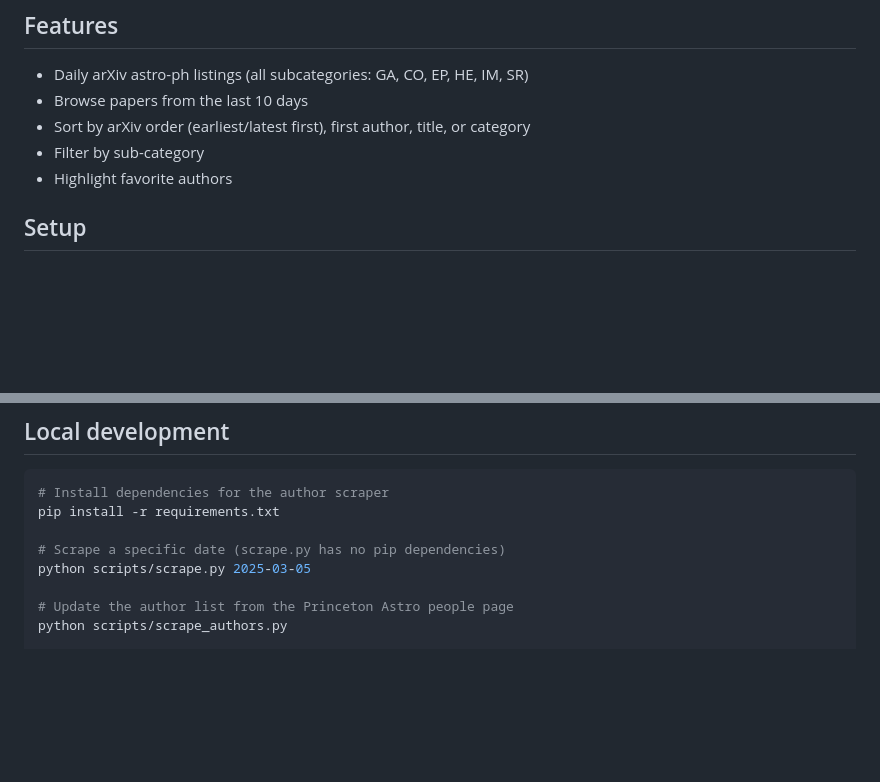
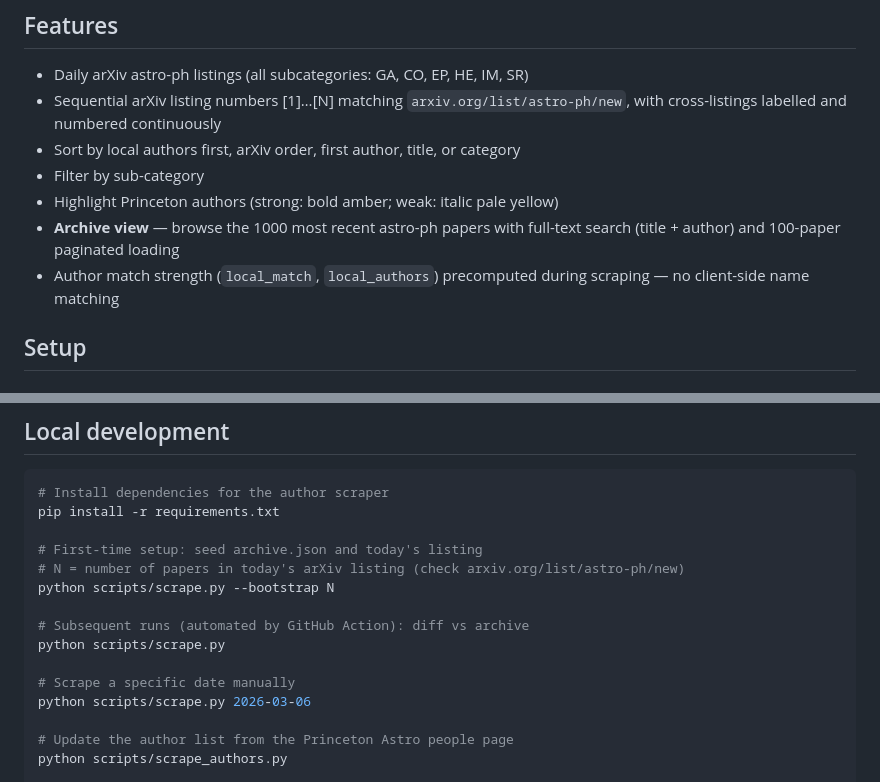
Before and after one commit to changgoo/astro-coffee-page, a Markdown page: README.md, 2 parts joined by grey strips. Drawn GitHub-style; blank space fills up the shorter version.

Commit message:
docs: update README and DEVELOPMENT for diff-based listing and archive view
Co-Authored-By: Claude Sonnet 4.6 <noreply@anthropic.com>

```diff
--- a/README.md
+++ b/README.md
@@ -5,10 +5,12 @@ A daily arXiv astro-ph paper browser hosted on GitHub Pages.
 ## Features
 
 - Daily arXiv astro-ph listings (all subcategories: GA, CO, EP, HE, IM, SR)
-- Browse papers from the last 10 days
-- Sort by arXiv order (earliest/latest first), first author, title, or category
+- Sequential arXiv listing numbers [1]…[N] matching `arxiv.org/list/astro-ph/new`, with cross-listings labelled and numbered continuously
+- Sort by local authors first, arXiv order, first author, title, or category
 - Filter by sub-category
-- Highlight favorite authors
+- Highlight Princeton authors (strong: bold amber; weak: italic pale yellow)
+- **Archive view** — browse the 1000 most recent astro-ph papers with full-text search (title + author) and 100-paper paginated loading
+- Author match strength (`local_match`, `local_authors`) precomputed during scraping — no client-side name matching
 
 ## Setup
 
@@ -94,8 +96,15 @@ match (italic grey highlight). Titles (Dr., Sir) and suffixes (Jr., III) are ign
 # Install dependencies for the author scraper
 pip install -r requirements.txt
 
-# Scrape a specific date (scrape.py has no pip dependencies)
-python scripts/scrape.py 2025-03-05
+# First-time setup: seed archive.json and today's listing
+# N = number of papers in today's arXiv listing (check arxiv.org/list/astro-ph/new)
+python scripts/scrape.py --bootstrap N
+
+# Subsequent runs (automated by GitHub Action): diff vs archive
+python scripts/scrape.py
+
+# Scrape a specific date manually
+python scripts/scrape.py 2026-03-06
 
 # Update the author list from the Princeton Astro people page
 python scripts/scrape_authors.py
```
Also changed, not shown: DEVELOPMENT.md (+38 -2 lines).
